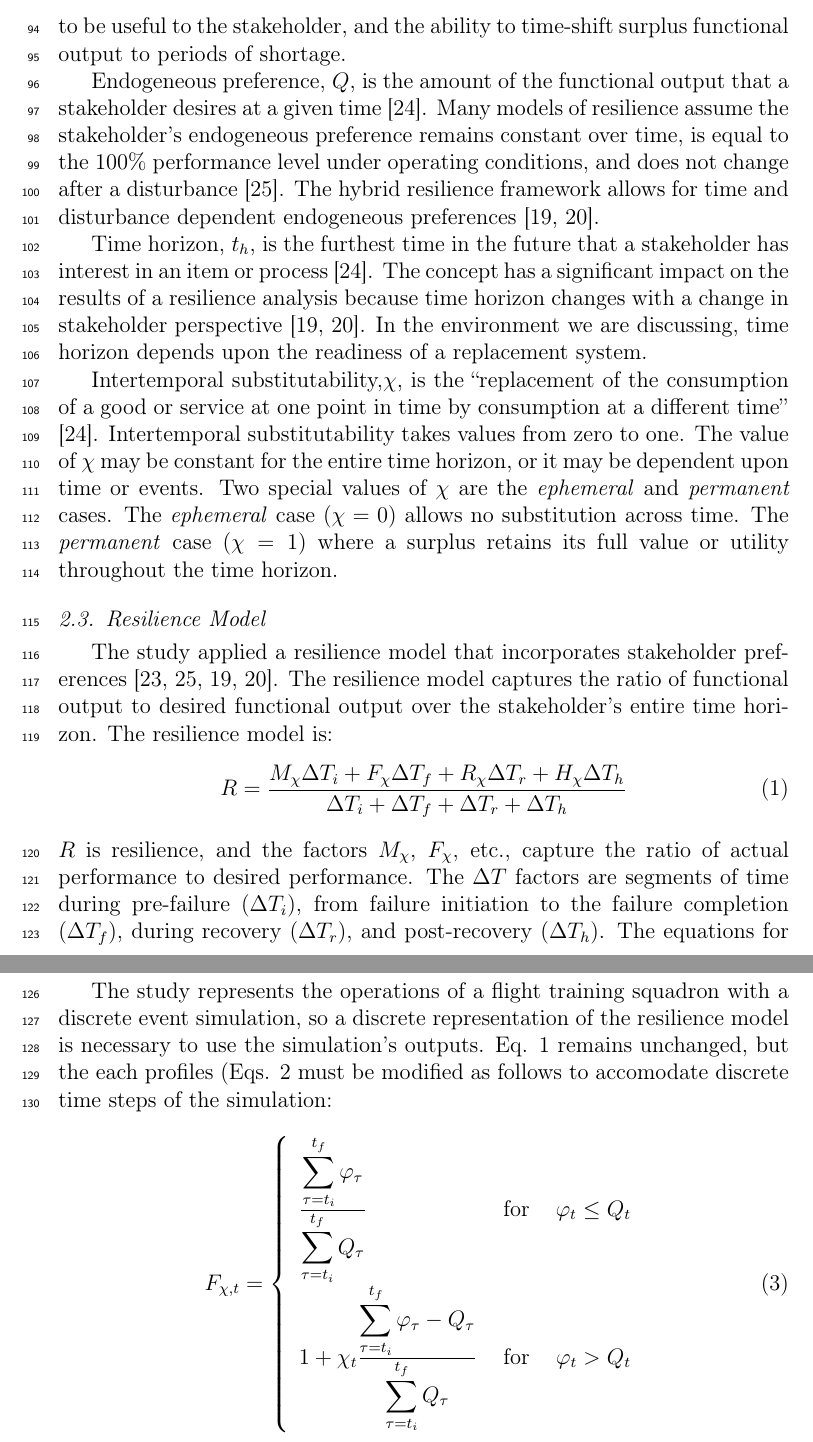
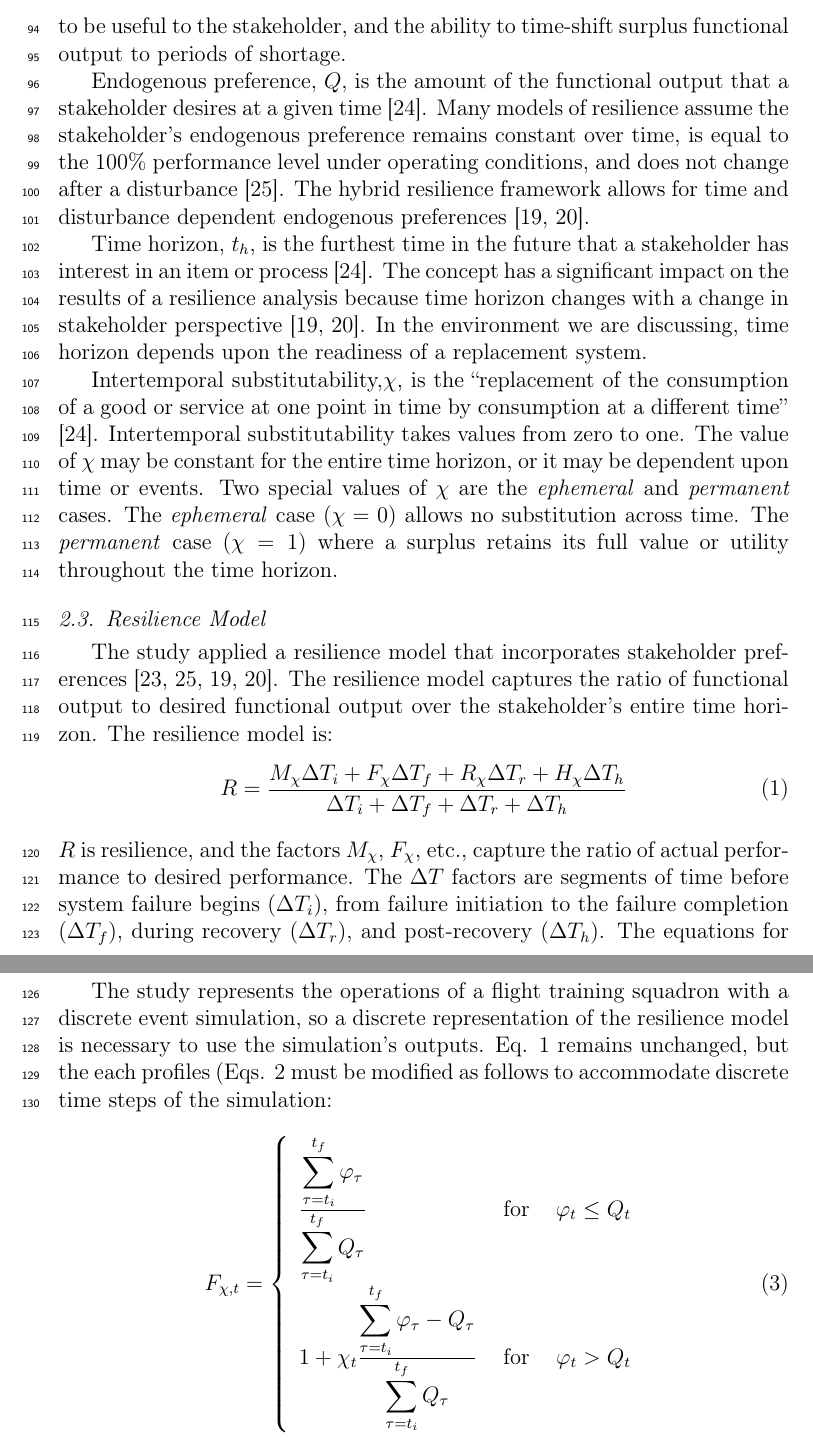
Before and after one commit to royemanuel/TDfleetres, a LaTeX paper (elsarticle-template-1-num.tex): two parts of pages 6 and 7 of 28, joined at a grey line, cut so that both start at the same text. Compiled offline with pdfLaTeX.

Commit message:
Some quick changes with spell-check

```diff
--- a/elsarticle-template-1-num.tex
+++ b/elsarticle-template-1-num.tex
@@ -363,13 +363,13 @@ to time-shift surplus functional output to periods of shortage.
 
 %% \subsubsection{Stakeholder Preference Profiles: Endogoneous Preference}
 
-Endogeneous preference, $Q$, is the amount of the functional output
+Endogenous preference, $Q$, is the amount of the functional output
 that a stakeholder desires at a given time \cite{Black2013}.  Many
-models of resilience assume the stakeholder's endogeneous preference
+models of resilience assume the stakeholder's endogenous preference
 remains constant over time, is equal to the 100\%
 performance level under operating conditions, and does not change
 after a disturbance \cite{Emanuel2017}. The hybrid resilience
-framework allows for time and disturbance dependent endogeneous
+framework allows for time and disturbance dependent endogenous
 preferences \cite{emanuel2018,emanuel2019}.
 
 %% \subsubsection{Stakeholder Preference Profiles: Time Horizon}
@@ -562,7 +562,7 @@ horizon. The resilience model is:
 \end{equation}
 $R$ is resilience, and the factors $M_{\chi}$, $F_{\chi}$, etc.,
 capture the ratio of actual performance to desired performance. The
-$\Delta T$ factors are segments of time during pre-failure ($\Delta
+$\Delta T$ factors are segments of time before system failure begins ($\Delta
 T_i$), from failure initiation to the failure completion ($\Delta
 T_f$), during recovery ($\Delta T_r$), and post-recovery ($\Delta
 T_h$).  The equations for performance ratios ($M_{\chi}$, etc.) are:
@@ -583,7 +583,7 @@ a discrete event simulation, so a discrete
 representation of the resilience model is necessary to use the
 simulation's outputs. Eq. \ref{e:contResilience} remains unchanged,
 but the
-each profiles (Eqs. \ref{e:RPC} must be modified as follows to accomodate
+each profiles (Eqs. \ref{e:RPC} must be modified as follows to accommodate
 discrete time steps of the simulation:
 
 \begin{equation}
```
Also changed, not shown: elsarticle-template-1-num.tex (13 more changed lines).
